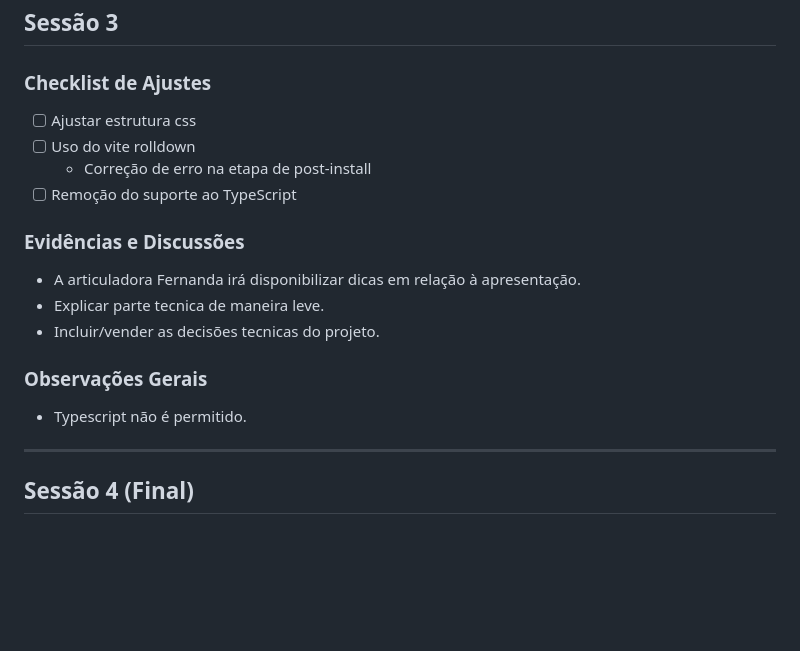
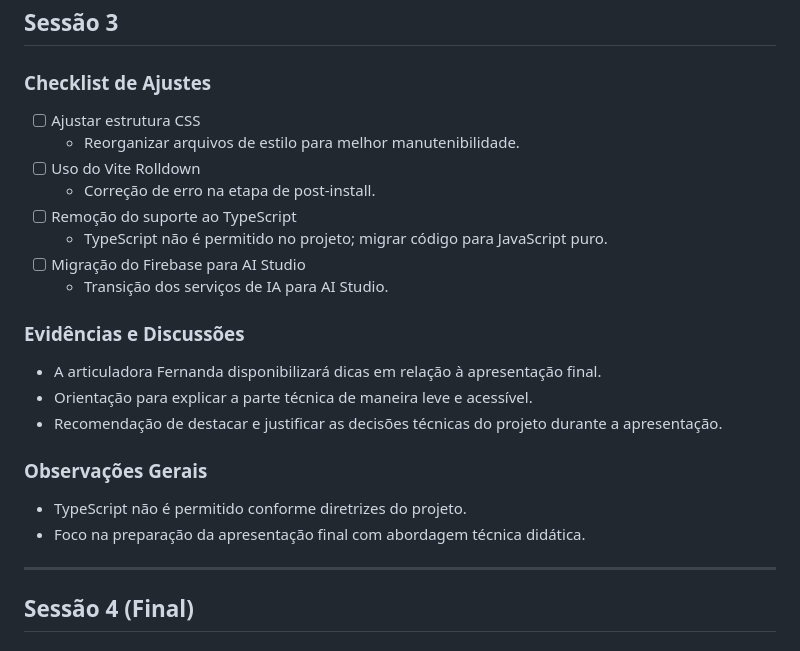
Before and after one commit to HeikonSilva/lumin-venturus, a Markdown page: docs/mentoria.md, the part around the change. Rendered like a GitHub page; blank space fills up the shorter version.

Commit message:
updated mentoring docs

```diff
--- a/docs/mentoria.md
+++ b/docs/mentoria.md
@@ -62,20 +62,25 @@
 
 ### Checklist de Ajustes
 
-- [ ] Ajustar estrutura css
-- [ ] Uso do vite rolldown
-  - Correção de erro na etapa de post-install
+- [ ] Ajustar estrutura CSS
+  - Reorganizar arquivos de estilo para melhor manutenibilidade.
+- [ ] Uso do Vite Rolldown
+  - Correção de erro na etapa de post-install.
 - [ ] Remoção do suporte ao TypeScript
+  - TypeScript não é permitido no projeto; migrar código para JavaScript puro.
+- [ ] Migração do Firebase para AI Studio
+  - Transição dos serviços de IA para AI Studio.
 
 ### Evidências e Discussões
 
-- A articuladora Fernanda irá disponibilizar dicas em relação à apresentação.
-- Explicar parte tecnica de maneira leve.
-- Incluir/vender as decisões tecnicas do projeto.
+- A articuladora Fernanda disponibilizará dicas em relação à apresentação final.
+- Orientação para explicar a parte técnica de maneira leve e acessível.
+- Recomendação de destacar e justificar as decisões técnicas do projeto durante a apresentação.
 
 ### Observações Gerais
 
-- Typescript não é permitido.
+- TypeScript não é permitido conforme diretrizes do projeto.
+- Foco na preparação da apresentação final com abordagem técnica didática.
 
 ---
 
```
